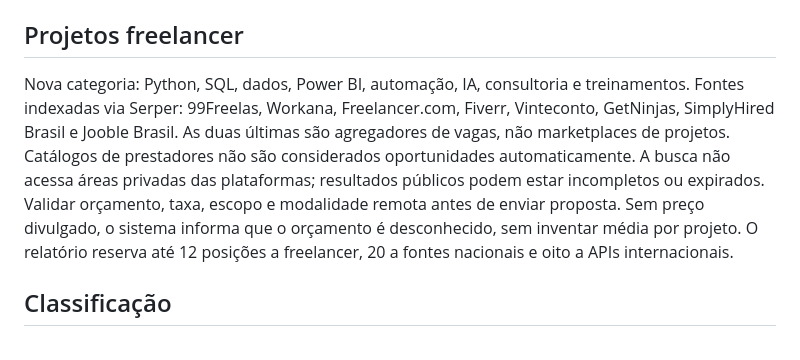
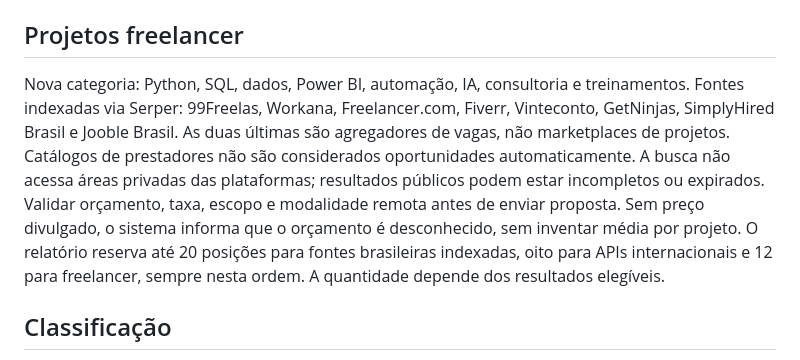
Before and after one commit to alvarobonifacio1980/alvarobonifacio1980, a Markdown page: radar_email/README.md, the part around the change. Drawn GitHub-style.

Commit message:
docs: registra prioridade de portais nacionais, internacionais e freelancer por último

```diff
--- a/radar_email/README.md
+++ b/radar_email/README.md
@@ -41,7 +41,7 @@ Abra a execução concluída e baixe o artefato **`previa-radar`** em *Artifacts
 
 ## Projetos freelancer
 
-Nova categoria: Python, SQL, dados, Power BI, automação, IA, consultoria e treinamentos. Fontes indexadas via Serper: 99Freelas, Workana, Freelancer.com, Fiverr, Vinteconto, GetNinjas, SimplyHired Brasil e Jooble Brasil. As duas últimas são agregadores de vagas, não marketplaces de projetos. Catálogos de prestadores não são considerados oportunidades automaticamente. A busca não acessa áreas privadas das plataformas; resultados públicos podem estar incompletos ou expirados. Validar orçamento, taxa, escopo e modalidade remota antes de enviar proposta. Sem preço divulgado, o sistema informa que o orçamento é desconhecido, sem inventar média por projeto. O relatório reserva até 12 posições a freelancer, 20 a fontes nacionais e oito a APIs internacionais.
+Nova categoria: Python, SQL, dados, Power BI, automação, IA, consultoria e treinamentos. Fontes indexadas via Serper: 99Freelas, Workana, Freelancer.com, Fiverr, Vinteconto, GetNinjas, SimplyHired Brasil e Jooble Brasil. As duas últimas são agregadores de vagas, não marketplaces de projetos. Catálogos de prestadores não são considerados oportunidades automaticamente. A busca não acessa áreas privadas das plataformas; resultados públicos podem estar incompletos ou expirados. Validar orçamento, taxa, escopo e modalidade remota antes de enviar proposta. Sem preço divulgado, o sistema informa que o orçamento é desconhecido, sem inventar média por projeto. O relatório reserva até 20 posições para fontes brasileiras indexadas, oito para APIs internacionais e 12 para freelancer, sempre nesta ordem. A quantidade depende dos resultados elegíveis.
 
 ## Classificação
 
```
